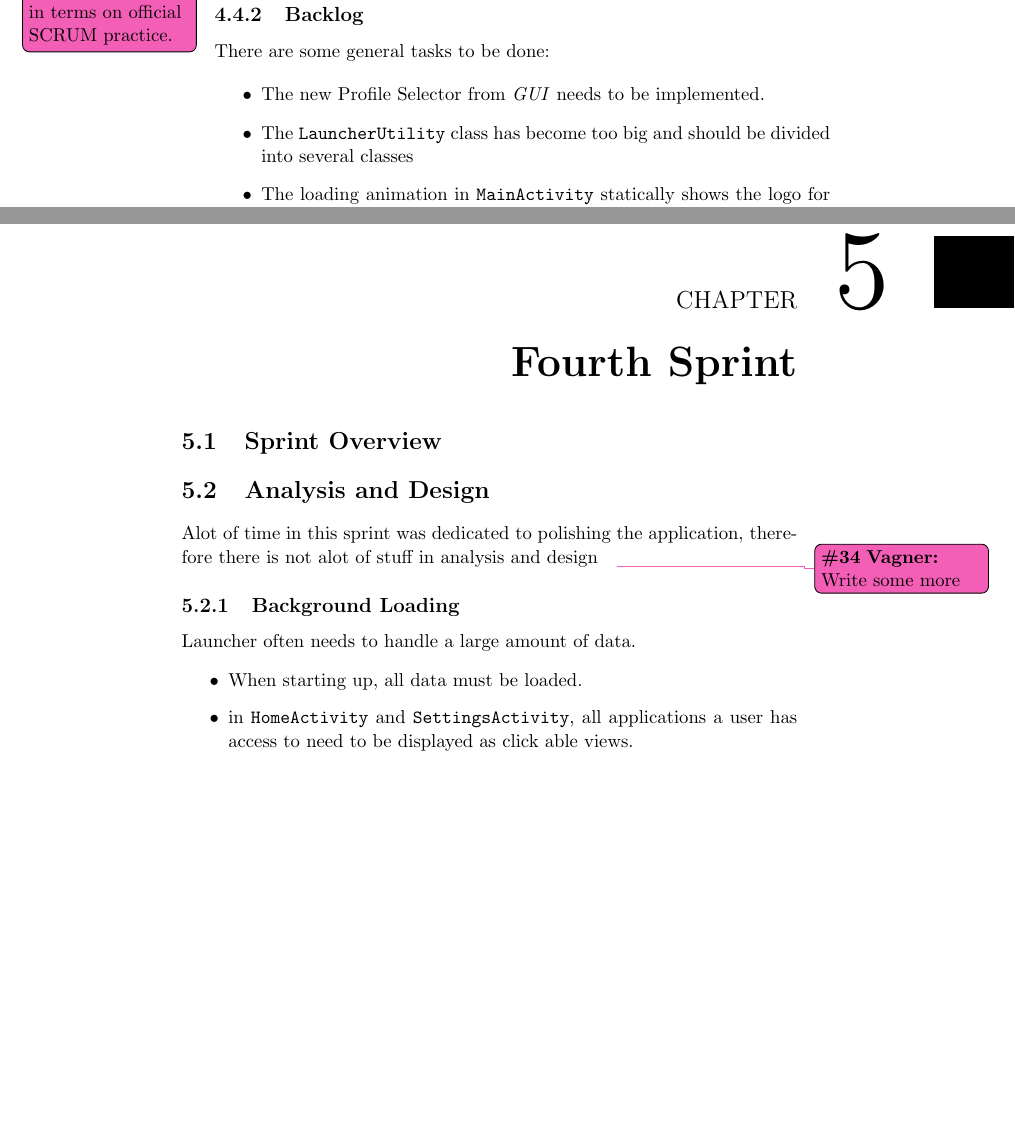
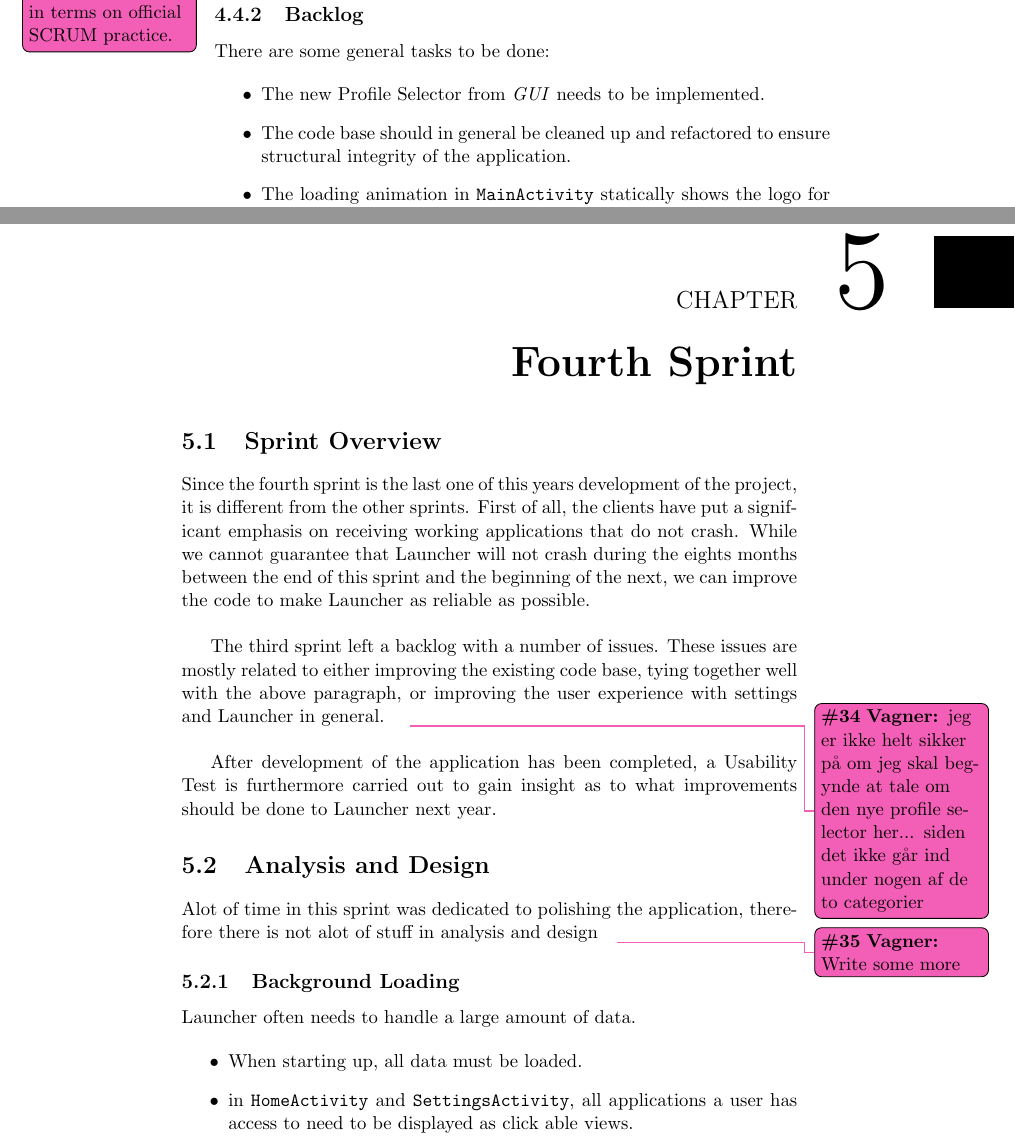
Before and after one commit to frmi/sw605f14-latex, a LaTeX thesis (master.tex, which reads documents/Sprint3/sprint3review.tex, documents/Sprint4/_sprint4.tex, documents/Sprint4/sprint4overview.tex): two parts of pages 49 and 50 of 86, joined at a grey line, cut so that both start at the same text, the shorter picture padded with empty space. Compiled offline with pdfLaTeX.

Commit message:
sprint 4 review and overview done.

```diff
--- a/documents/Sprint3/sprint3review.tex
+++ b/documents/Sprint3/sprint3review.tex
@@ -21,7 +21,7 @@ There are some general tasks to be done:
 
 \begin{itemize}
 \item The new Profile Selector from \textit{GUI} needs to be implemented.
-\item The \lstinline!LauncherUtility! class has become too big and should be divided into several classes
+\item The code base should in general be cleaned up and refactored to ensure structural integrity of the application.
 \item The loading animation in \lstinline!MainActivity! statically shows the logo for two seconds and should only be shown for the amount of time it takes to load the needed data.
 \end{itemize}
 
--- a/documents/Sprint4/_sprint4.tex
+++ b/documents/Sprint4/_sprint4.tex
@@ -1,5 +1,5 @@
 \chapter{Fourth Sprint}
-\section{Sprint Overview}
+\section{Sprint Overview}\label{sec:sprint4:sprintoverview}
 \input{documents/Sprint4/sprint4overview}
 
 \section{Analysis and Design}
--- a/documents/Sprint4/sprint4overview.tex
+++ b/documents/Sprint4/sprint4overview.tex
@@ -0,0 +1,8 @@
+Since the fourth sprint is the last one of this years development of the project, it is different from the other sprints.
+First of all, the clients have put a significant emphasis on receiving working applications that do not crash.
+While we cannot guarantee that \launcher will not crash during the eights months between the end of this sprint and the beginning of the next, we can improve the code to make \launcher as reliable as possible.\\
+
+The third sprint left a backlog with a number of issues.
+These issues are mostly related to either improving the existing code base, tying together well with the above paragraph, or improving the user experience with settings and \launcher in general.\vagner{jeg er ikke helt sikker på om jeg skal begynde at tale om den nye profile selector her... siden det ikke går ind under nogen af de to categorier}\\
+
+After development of the application has been completed, a Usability Test is furthermore carried out to gain insight as to what improvements should be done to \launcher next year.
```
Also changed, not shown: documents/Sprint4/sprint4review.tex (+1 -1 lines).
